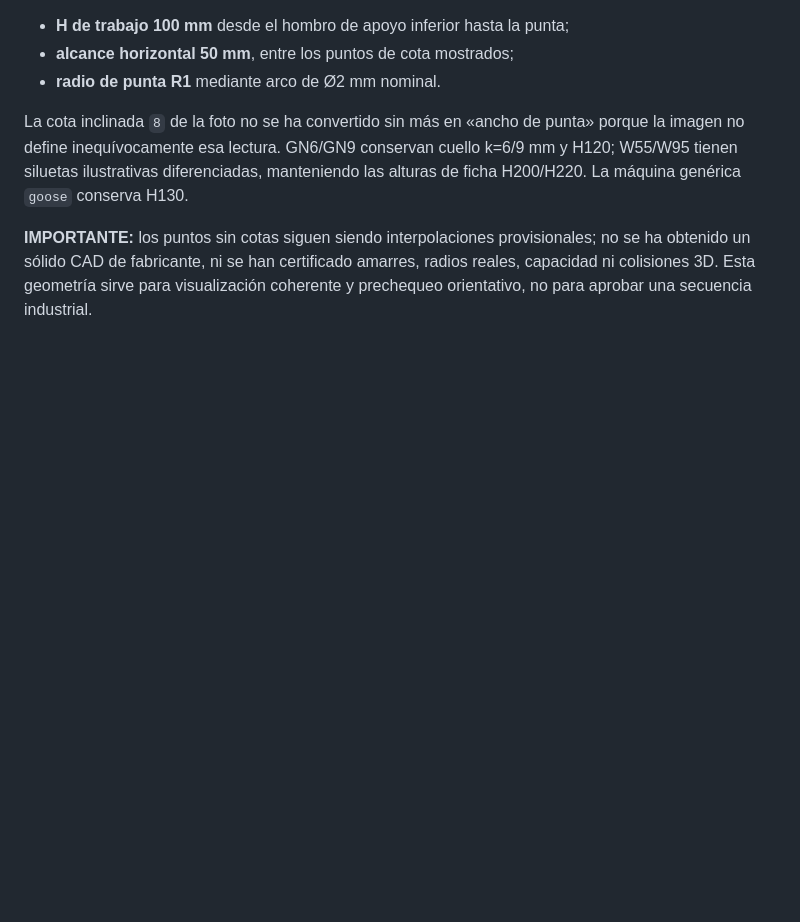
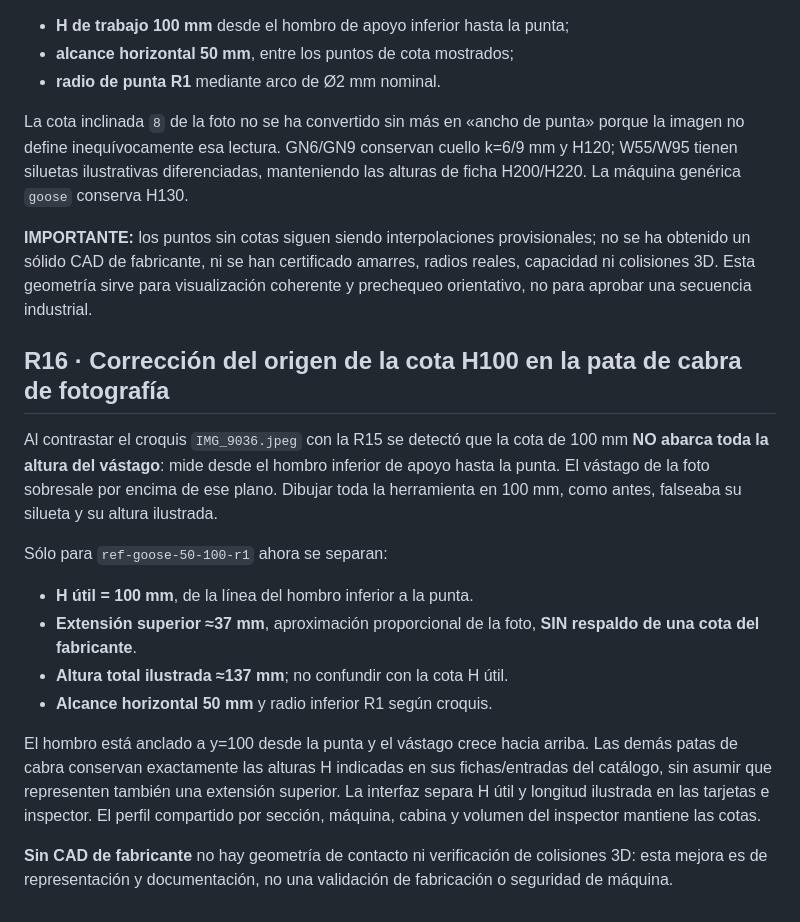
Before and after one commit to warks1/Plegadox, a Markdown page: README.md, the part around the change. Rendered like a GitHub page; blank space fills up the shorter version.

Commit message:
R16: sincronizar README.md con corrección de altura útil y actualización PWA

```diff
--- a/README.md
+++ b/README.md
@@ -844,3 +844,28 @@ provisionales; no se ha obtenido un sólido CAD de fabricante, ni se
 han certificado amarres, radios reales, capacidad ni colisiones 3D.
 Esta geometría sirve para visualización coherente y prechequeo
 orientativo, no para aprobar una secuencia industrial.
+
+## R16 · Corrección del origen de la cota H100 en la pata de cabra de fotografía
+Al contrastar el croquis `IMG_9036.jpeg` con la R15 se detectó que
+la cota de 100 mm **NO abarca toda la altura del vástago**: mide desde
+el hombro inferior de apoyo hasta la punta. El vástago de la foto
+sobresale por encima de ese plano. Dibujar toda la herramienta en
+100 mm, como antes, falseaba su silueta y su altura ilustrada.
+
+Sólo para `ref-goose-50-100-r1` ahora se separan:
+- **H útil = 100 mm**, de la línea del hombro inferior a la punta.
+- **Extensión superior ≈37 mm**, aproximación proporcional de la foto,
+  **SIN respaldo de una cota del fabricante**.
+- **Altura total ilustrada ≈137 mm**; no confundir con la cota H útil.
+- **Alcance horizontal 50 mm** y radio inferior R1 según croquis.
+
+El hombro está anclado a y=100 desde la punta y el vástago crece hacia
+arriba. Las demás patas de cabra conservan exactamente las alturas H
+indicadas en sus fichas/entradas del catálogo, sin asumir que representen
+también una extensión superior. La interfaz separa H útil y longitud
+ilustrada en las tarjetas e inspector. El perfil compartido por
+sección, máquina, cabina y volumen del inspector mantiene las cotas.
+
+**Sin CAD de fabricante** no hay geometría de contacto ni verificación
+de colisiones 3D: esta mejora es de representación y documentación,
+no una validación de fabricación o seguridad de máquina.
```
